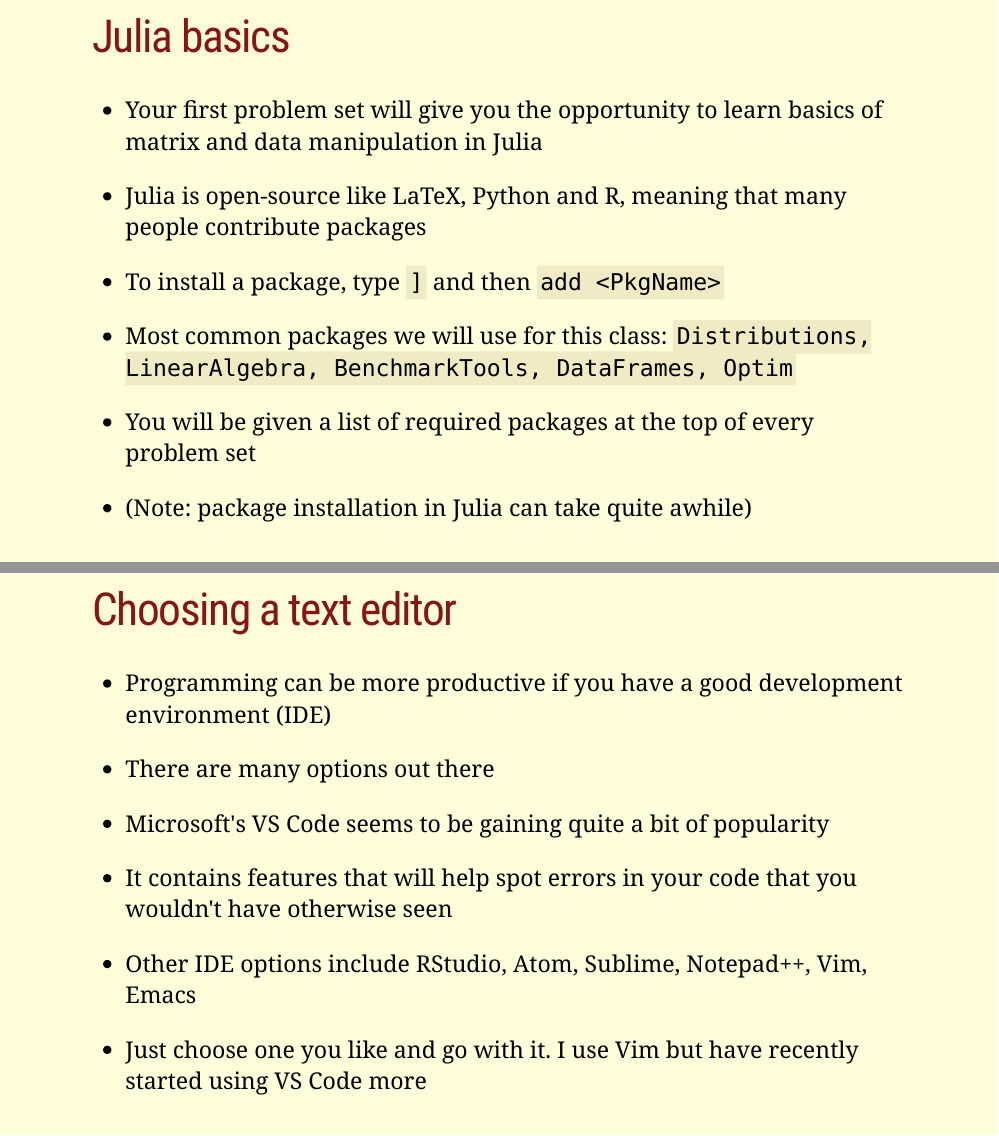
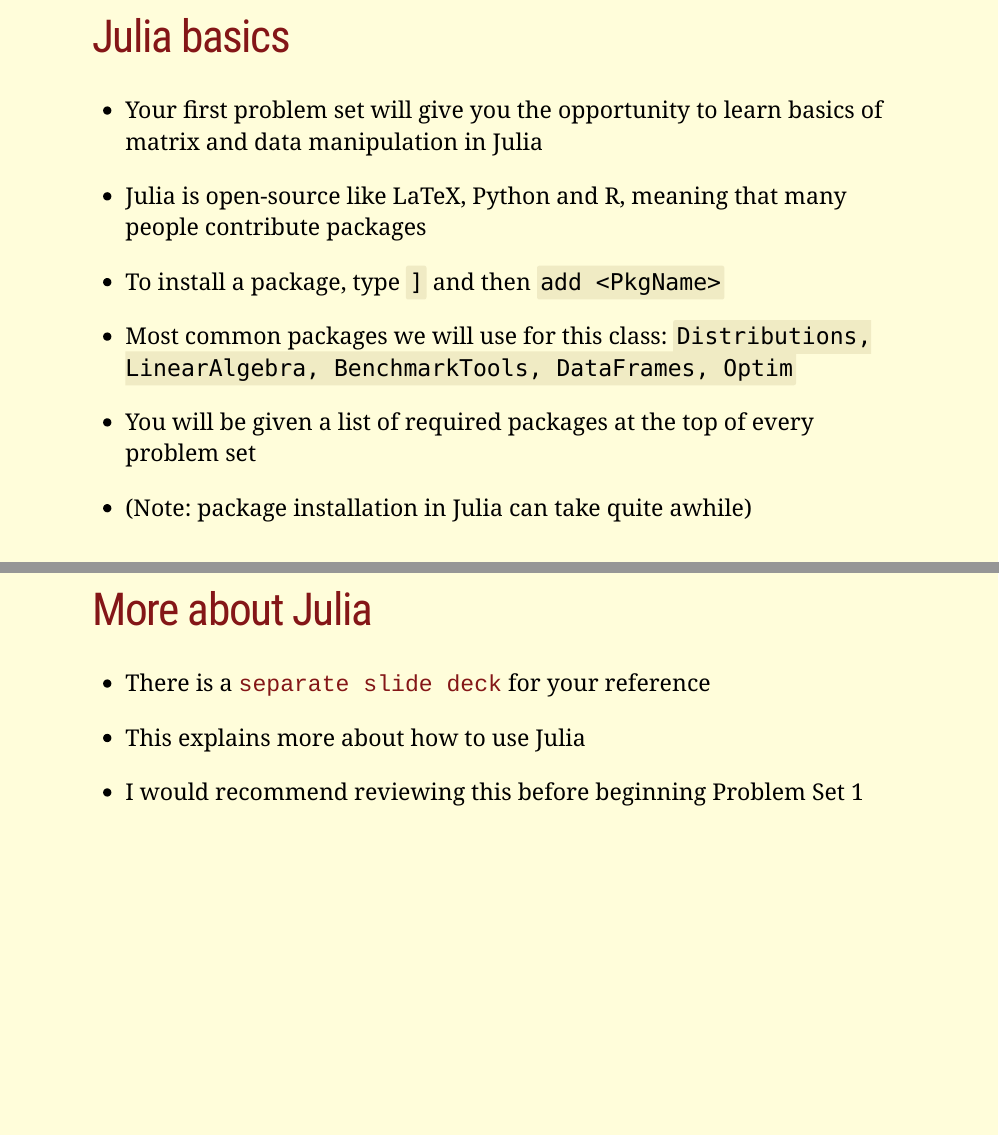
Before and after one commit to OU-PhD-Econometrics/fall-2020, an R Markdown document (LectureNotes/01-Productivity/01slides.Rmd): pages 18 and 19 of 34 before the commit and pages 18 and 19 of 35 after it, joined at a grey line. The pictures show the slides in the output file LectureNotes/01-Productivity/01slides.html that the author committed with the source; the slides are laid out offline by our stand-in for remark.js, each with all of its steps uncovered, in fonts that may differ from those the slides ask for, and without slide numbers, shadows or browser add-ons; a font, style sheet, LaTeX package, included part or bibliography that could not be used is replaced or left out.

Commit message:
update first slide deck

```diff
--- a/LectureNotes/01-Productivity/01slides.Rmd
+++ b/LectureNotes/01-Productivity/01slides.Rmd
@@ -260,6 +260,17 @@ println("β-hat is $(round(bbeta_hat[1],digits=3)) and the true β is $(round(bb
 
 - (Note: package installation in Julia can take quite awhile)
 
+
+---
+
+# More about Julia
+
+- There is a [separate slide deck](https://raw.githack.com/OU-PhD-Econometrics/fall-2020/master/LectureNotes/00-JuliaTips/00slides.html#1) for your reference
+
+- This explains more about how to use Julia
+
+- I would recommend reviewing this before beginning Problem Set 1
+
 ---
 
 # Choosing a text editor
```
Also changed, not shown: LectureNotes/01-Productivity/01slides.html.
